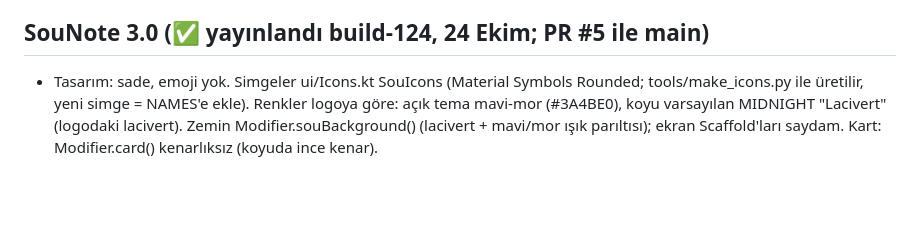
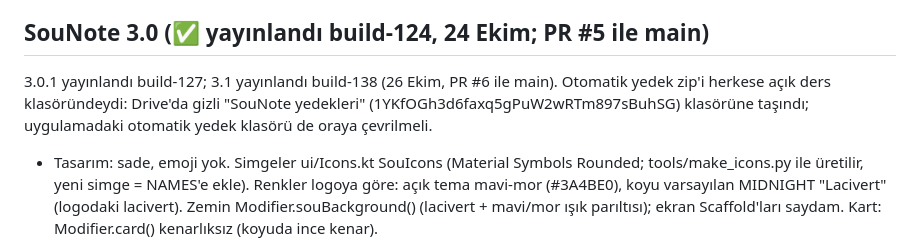
Before and after one commit to uckankeskinkaya/SouNote, a Markdown page: CLAUDE.md, the part around the change. Rendered like a GitHub page; blank space fills up the shorter version.

Commit message:
CLAUDE.md: 3.1 yayınlandı, yedek klasörü
Co-Authored-By: Claude Opus 5.5 <noreply@anthropic.com>
Claude-Session: https://claude.ai/code/session_0112bPF4AJDG41dkAvYKYHDp

```diff
--- a/CLAUDE.md
+++ b/CLAUDE.md
@@ -151,6 +151,8 @@ yazı stüdyosunun metin yardımcıları data/Writing.kt EssayText. Çalışma s
 - Tanıtım 4 sayfa; "Yenilikler" MAJOR = 2 (1.0'dan gelen bir kez görür, onboarding'e zorlanmaz).
 
 ## SouNote 3.0 (✅ yayınlandı build-124, 24 Ekim; PR #5 ile main)
+3.0.1 yayınlandı build-127; 3.1 yayınlandı build-138 (26 Ekim, PR #6 ile main). Otomatik yedek zip'i herkese açık ders klasöründeydi:
+Drive'da gizli "SouNote yedekleri" (1YKfOGh3d6faxq5gPuW2wRTm897sBuhSG) klasörüne taşındı; uygulamadaki otomatik yedek klasörü de oraya çevrilmeli.
 - Tasarım: sade, emoji yok. Simgeler ui/Icons.kt SouIcons (Material Symbols Rounded; tools/make_icons.py ile üretilir, yeni simge = NAMES'e ekle).
   Renkler logoya göre: açık tema mavi-mor (#3A4BE0), koyu varsayılan MIDNIGHT "Lacivert" (logodaki lacivert). Zemin Modifier.souBackground()
   (lacivert + mavi/mor ışık parıltısı); ekran Scaffold'ları saydam. Kart: Modifier.card() kenarlıksız (koyuda ince kenar).
```
